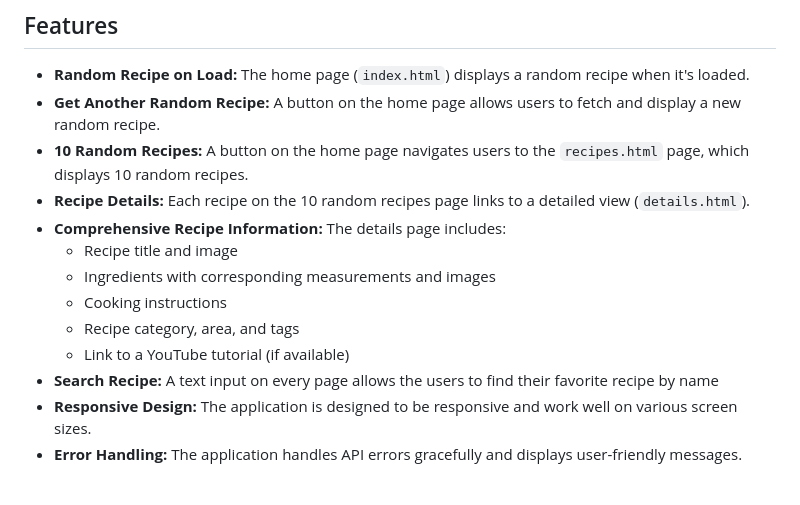
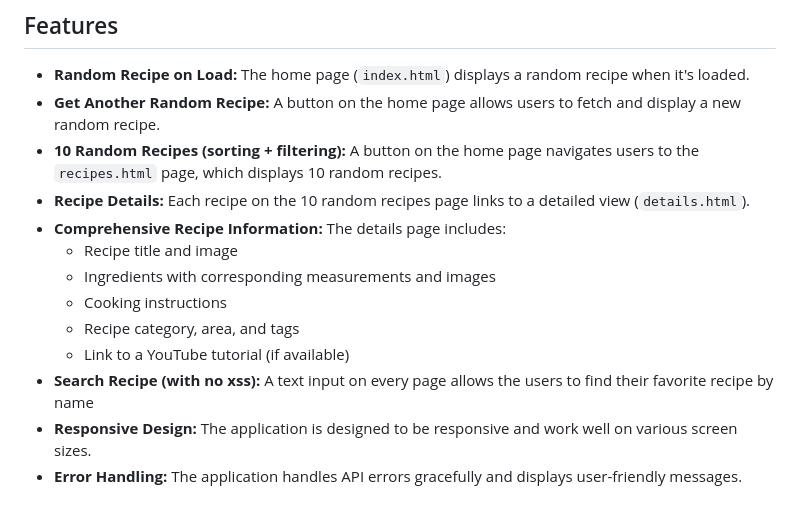
Before and after one commit to devark28/alu-recipes-web, a Markdown page: README.md, the part around the change. GitHub-like rendering.

Commit message:
Doc: revise docs to add sorting&filter features and xss attack protection

```diff
--- a/README.md
+++ b/README.md
@@ -6,7 +6,7 @@ This project is a web application that generates random recipes using the MealDB
 
 -   **Random Recipe on Load:** The home page (`index.html`) displays a random recipe when it's loaded.
 -   **Get Another Random Recipe:** A button on the home page allows users to fetch and display a new random recipe.
--   **10 Random Recipes:** A button on the home page navigates users to the `recipes.html` page, which displays 10 random recipes.
+-   **10 Random Recipes (sorting + filtering):** A button on the home page navigates users to the `recipes.html` page, which displays 10 random recipes.
 -   **Recipe Details:** Each recipe on the 10 random recipes page links to a detailed view (`details.html`).
 -   **Comprehensive Recipe Information:** The details page includes:
     -   Recipe title and image
@@ -14,7 +14,7 @@ This project is a web application that generates random recipes using the MealDB
     -   Cooking instructions
     -   Recipe category, area, and tags
     -   Link to a YouTube tutorial (if available)
--   **Search Recipe:** A text input on every page allows the users to find their favorite recipe by name
+-   **Search Recipe (with no xss):** A text input on every page allows the users to find their favorite recipe by name
 -   **Responsive Design:** The application is designed to be responsive and work well on various screen sizes.
 -   **Error Handling:** The application handles API errors gracefully and displays user-friendly messages.
 
```
